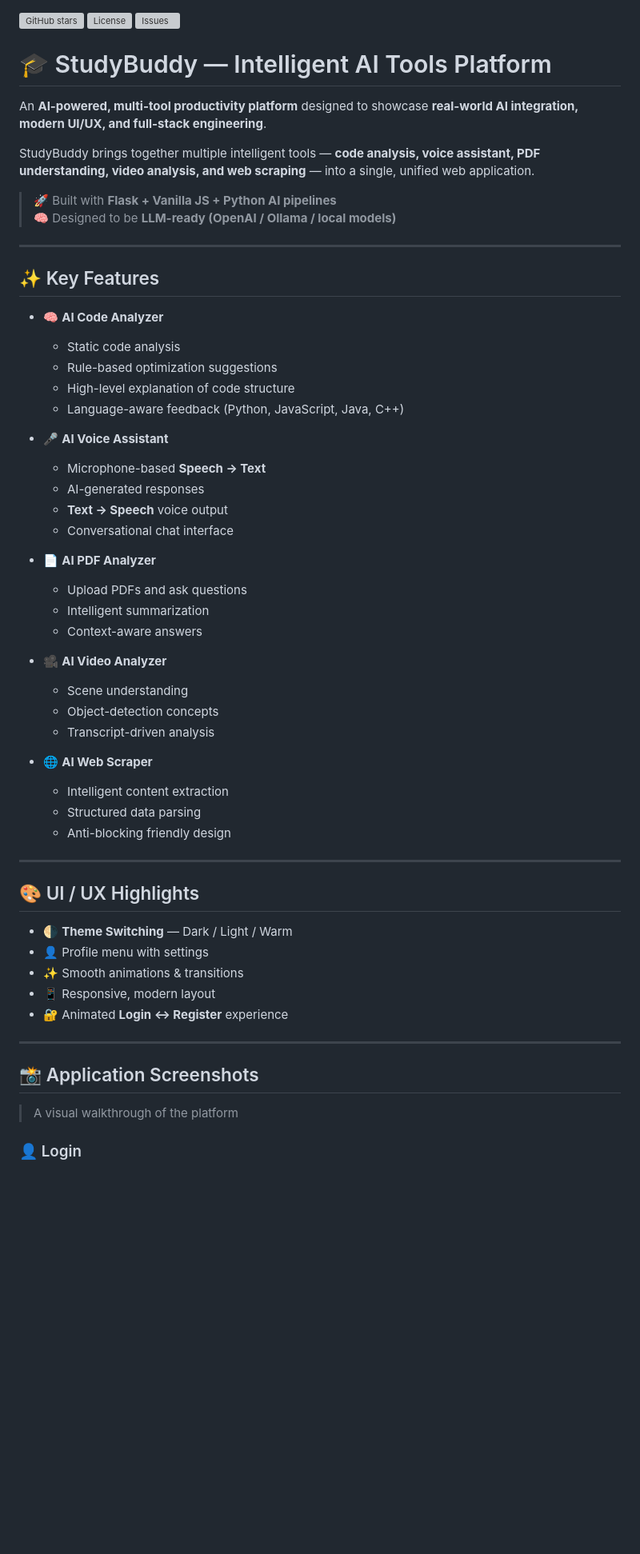
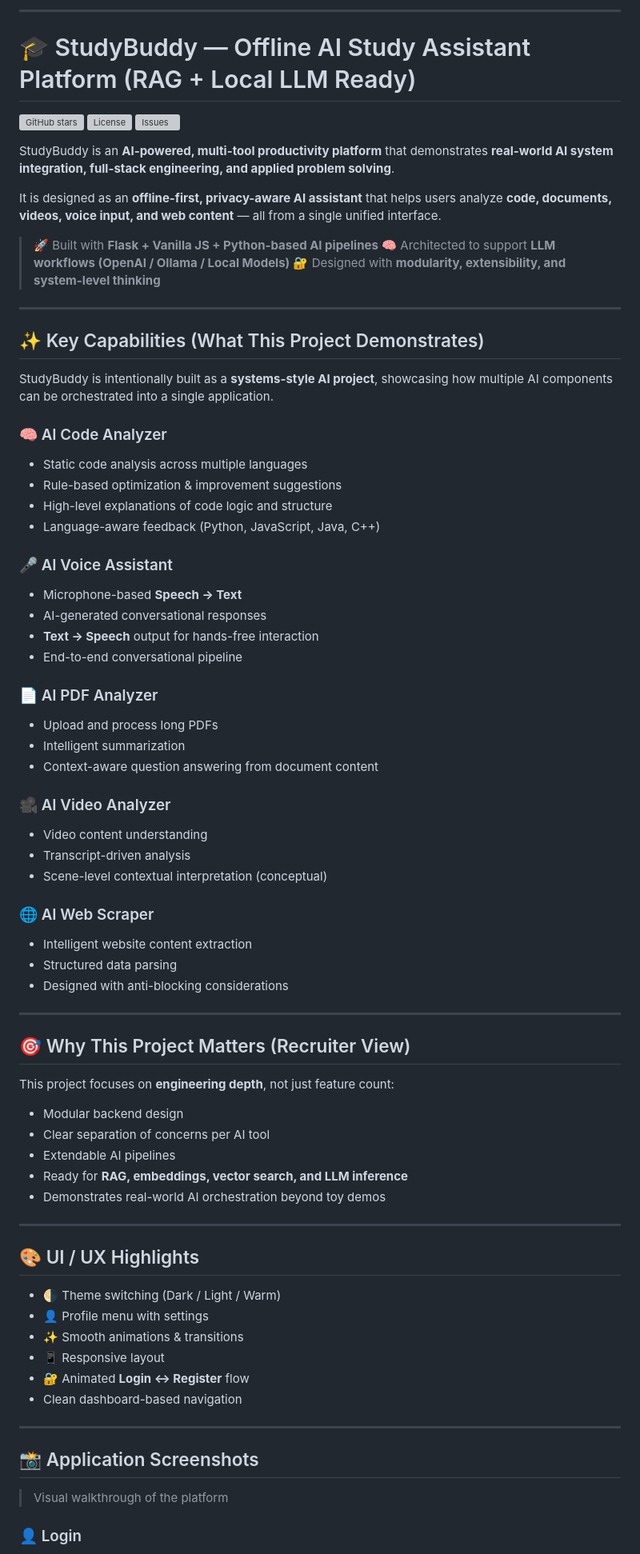
Before and after one commit to Unknowncoder3/StudyBuddy, a Markdown page: README.md, the part around one of its changes. Shown at 80% size. Drawn GitHub-style; blank space fills up the shorter version; grey boxes are pictures that could not be loaded.

Commit message:
Revise README for clarity and updated features
Updated project description, features, and installation instructions in README.md.

```diff
--- a/README.md
+++ b/README.md
@@ -1,62 +1,85 @@
+
+---
+
+# 🎓 StudyBuddy — Offline AI Study Assistant Platform (RAG + Local LLM Ready)
 
 ![GitHub stars](https://img.shields.io/github/stars/Unknowncoder3/StudyBuddy)
 ![License](https://img.shields.io/github/license/Unknowncoder3/StudyBuddy)
 ![Issues](https://img.shields.io/github/issues/Unknowncoder3/StudyBuddy)
 
-# 🎓 StudyBuddy — Intelligent AI Tools Platform
+StudyBuddy is an **AI-powered, multi-tool productivity platform** that demonstrates **real-world AI system integration, full-stack engineering, and applied problem solving**.
 
-An **AI-powered, multi-tool productivity platform** designed to showcase **real-world AI integration, modern UI/UX, and full-stack engineering**.
+It is designed as an **offline-first, privacy-aware AI assistant** that helps users analyze **code, documents, videos, voice input, and web content** — all from a single unified interface.
 
-StudyBuddy brings together multiple intelligent tools — **code analysis, voice assistant, PDF understanding, video analysis, and web scraping** — into a single, unified web application.
-
-> 🚀 Built with **Flask + Vanilla JS + Python AI pipelines**
-> 🧠 Designed to be **LLM-ready (OpenAI / Ollama / local models)**
+> 🚀 Built with **Flask + Vanilla JS + Python-based AI pipelines**
+> 🧠 Architected to support **LLM workflows (OpenAI / Ollama / Local Models)**
+> 🔐 Designed with **modularity, extensibility, and system-level thinking**
 
 ---
 
-## ✨ Key Features
+## ✨ Key Capabilities (What This Project Demonstrates)
 
-* 🧠 **AI Code Analyzer**
-  * Static code analysis
-  * Rule-based optimization suggestions
-  * High-level explanation of code structure
-  * Language-aware feedback (Python, JavaScript, Java, C++)
+StudyBuddy is intentionally built as a **systems-style AI project**, showcasing how multiple AI components can be orchestrated into a single application.
 
-* 🎤 **AI Voice Assistant**
-  * Microphone-based **Speech → Text**
-  * AI-generated responses
-  * **Text → Speech** voice output
-  * Conversational chat interface
+### 🧠 AI Code Analyzer
 
-* 📄 **AI PDF Analyzer**
-  * Upload PDFs and ask questions
-  * Intelligent summarization
-  * Context-aware answers
+* Static code analysis across multiple languages
+* Rule-based optimization & improvement suggestions
+* High-level explanations of code logic and structure
+* Language-aware feedback (Python, JavaScript, Java, C++)
 
-* 🎥 **AI Video Analyzer**
-  * Scene understanding
-  * Object-detection concepts
-  * Transcript-driven analysis
+### 🎤 AI Voice Assistant
 
-* 🌐 **AI Web Scraper**
-  * Intelligent content extraction
-  * Structured data parsing
-  * Anti-blocking friendly design
+* Microphone-based **Speech → Text**
+* AI-generated conversational responses
+* **Text → Speech** output for hands-free interaction
+* End-to-end conversational pipeline
+
+### 📄 AI PDF Analyzer
+
+* Upload and process long PDFs
+* Intelligent summarization
+* Context-aware question answering from document content
+
+### 🎥 AI Video Analyzer
+
+* Video content understanding
+* Transcript-driven analysis
+* Scene-level contextual interpretation (conceptual)
+
+### 🌐 AI Web Scraper
+
+* Intelligent website content extraction
+* Structured data parsing
+* Designed with anti-blocking considerations
+
+---
+
+## 🎯 Why This Project Matters (Recruiter View)
+
+This project focuses on **engineering depth**, not just feature count:
+
+* Modular backend design
+* Clear separation of concerns per AI tool
+* Extendable AI pipelines
+* Ready for **RAG, embeddings, vector search, and LLM inference**
+* Demonstrates real-world AI orchestration beyond toy demos
 
 ---
 
 ## 🎨 UI / UX Highlights
 
-* 🌗 **Theme Switching** — Dark / Light / Warm
+* 🌗 Theme switching (Dark / Light / Warm)
 * 👤 Profile menu with settings
 * ✨ Smooth animations & transitions
-* 📱 Responsive, modern layout
-* 🔐 Animated **Login ↔ Register** experience
+* 📱 Responsive layout
+* 🔐 Animated **Login ↔ Register** flow
+* Clean dashboard-based navigation
 
 ---
 
 ## 📸 Application Screenshots
 
-> A visual walkthrough of the platform
+> Visual walkthrough of the platform
 
 ### 👤 Login
```
Also changed, not shown: other parts of README.md (+22 -15 lines).
